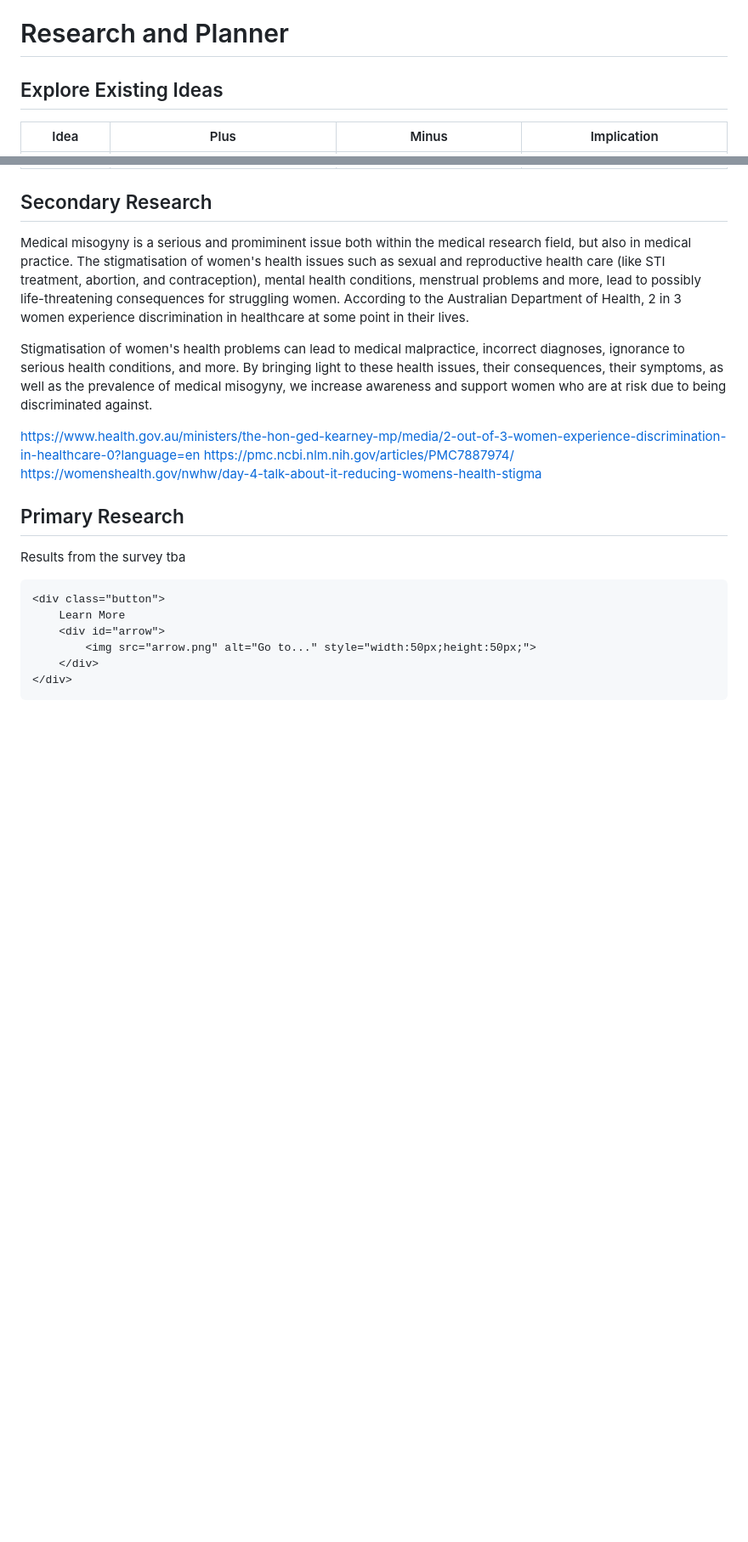
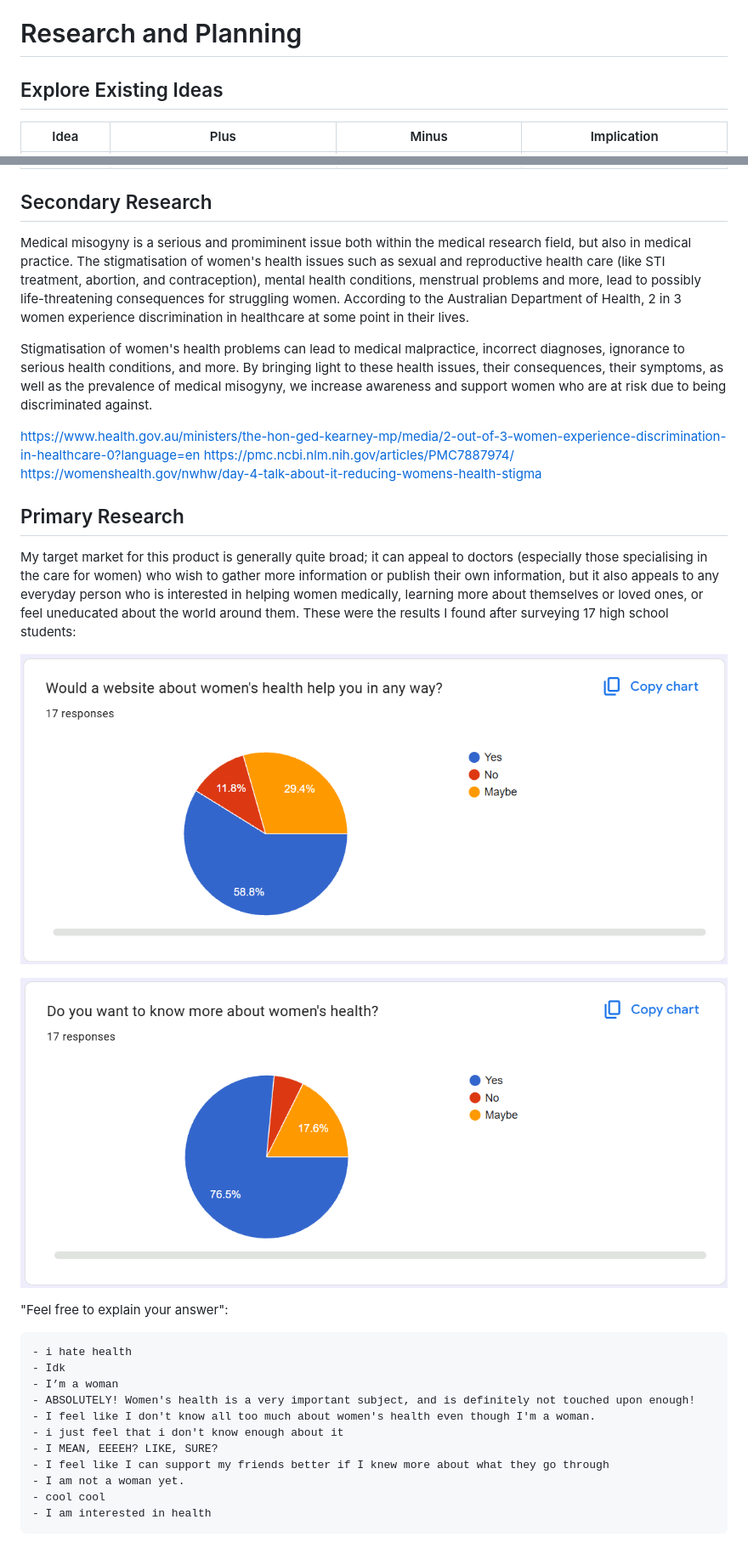
Before and after one commit to lynylyn/10CT-WebApp-Project, a Markdown page: documentation.md, 2 parts joined by grey strips. Shown: that part at 85% size. GitHub-like rendering; pictures changed too: surveyq1.png (added), surveyq2.png (added); blank space fills up the shorter version.

Commit message:
Primary Research & Article Boxes
Evaluated the primary research results and began working through the small featured article boxes.

````diff
--- a/documentation.md
+++ b/documentation.md
@@ -54,7 +54,7 @@ The impact-effort matrix suggests that the ideas which prioritise entertainment
 - The website could include:
     - A donation box
 
-# Research and Planner
+# Research and Planning
 ## Explore Existing Ideas
 Idea | Plus | Minus | Implication
 | - | - | - | - |
@@ -72,11 +72,24 @@ https://pmc.ncbi.nlm.nih.gov/articles/PMC7887974/
 https://womenshealth.gov/nwhw/day-4-talk-about-it-reducing-womens-health-stigma
 
 ## Primary Research
-Results from the survey tba
+My target market for this product is generally quite broad; it can appeal to doctors (especially those specialising in the care for women) who wish to gather more information or publish their own information, but it also appeals to any everyday person who is interested in helping women medically, learning more about themselves or loved ones, or feel uneducated about the world around them. These were the results I found after surveying 17 high school students:
 
-    <div class="button">
-        Learn More
-        <div id="arrow">
-            <img src="arrow.png" alt="Go to..." style="width:50px;height:50px;">
-        </div>
-    </div>
+![Would a website about women's health help you in any way?](surveyq1.png)
+
+![Do you want to know more about women's health?](surveyq2.png)
+
+"Feel free to explain your answer":
+```
+- i hate health
+- Idk
+- I’m a woman
+- ABSOLUTELY! Women's health is a very important subject, and is definitely not touched upon enough!
+- I feel like I don't know all too much about women's health even though I'm a woman.
+- i just feel that i don't know enough about it
+- I MEAN, EEEEH? LIKE, SURE?
+- I feel like I can support my friends better if I knew more about what they go through
+- I am not a woman yet.
+- cool cool
+- I am interested in health
+```
+
````
Also changed, not shown: other parts of documentation.md (+33 -0 lines), surveyq3.png (added), 2 other files.
